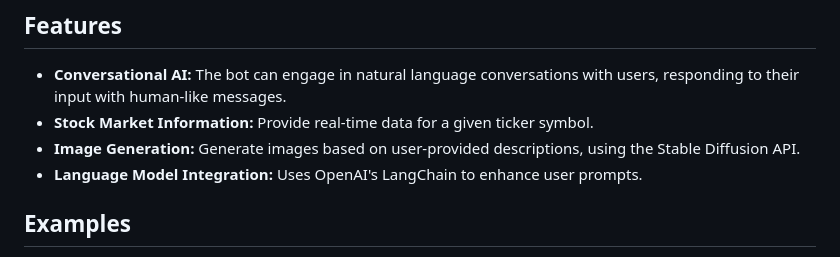
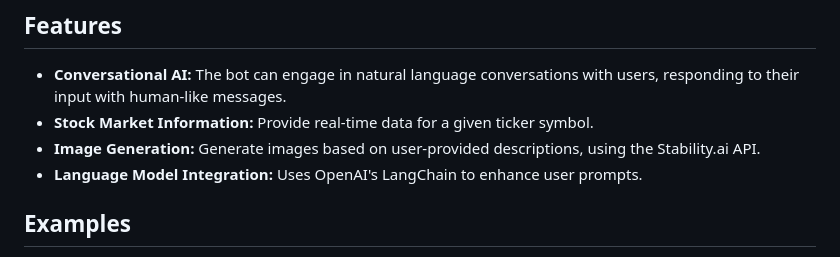
Before and after one commit to tillo13/cohere_demo, a Markdown page: README.md, the part around the change. GitHub-like rendering.

Commit message:
Update README.md
update stability.ai

```diff
--- a/README.md
+++ b/README.md
@@ -32,7 +32,7 @@ This will start the program, and the bot will be ready to receive user input. Th
 
 - **Conversational AI:** The bot can engage in natural language conversations with users, responding to their input with human-like messages.
 - **Stock Market Information:** Provide real-time data for a given ticker symbol.
-- **Image Generation:** Generate images based on user-provided descriptions, using the Stable Diffusion API.
+- **Image Generation:** Generate images based on user-provided descriptions, using the Stability.ai API.
 - **Language Model Integration:** Uses OpenAI's LangChain to enhance user prompts.
 
 ## Examples
```
